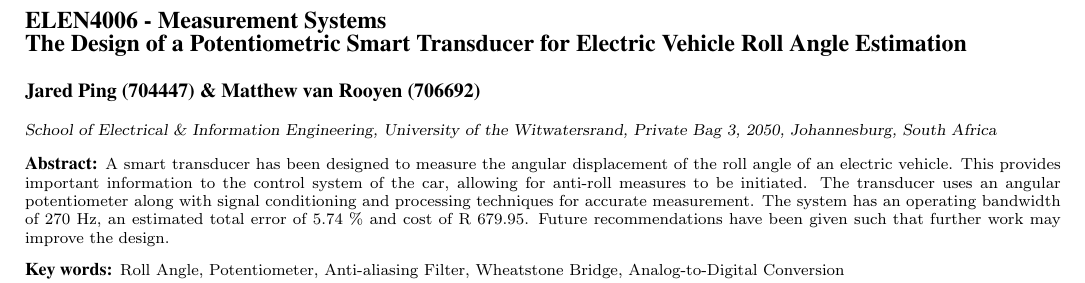
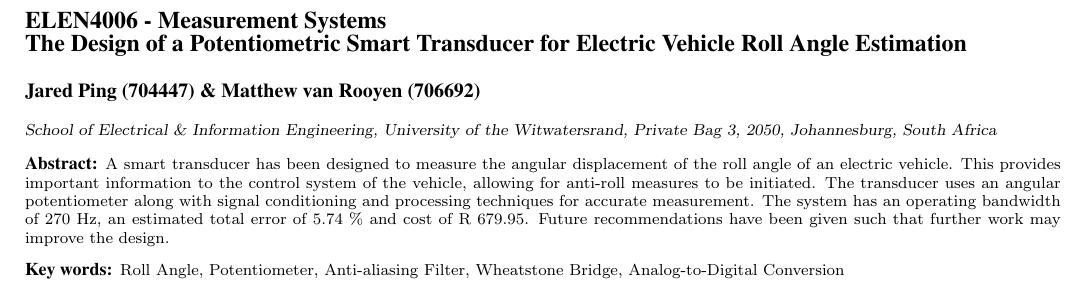
Before and after one commit to JaredP94/ELEN4006-Project, a LaTeX document (ELEN4006 Project Report.tex): part of page 1 of 6, cut so that both start at the same text. Compiled offline with pdfLaTeX.

Commit message:
Formalities

```diff
--- a/ELEN4006 Project Report.tex
+++ b/ELEN4006 Project Report.tex
@@ -43,7 +43,7 @@
 
 
 %%%%%%%%%%%%%%%%%%%%%%%%%%%%%%%%%%%%%%%%%%%%%%%%%%%
-\abstract{A smart transducer has been designed to measure the angular displacement of the roll angle of an electric vehicle. This provides important information to the control system of the car, allowing for anti-roll measures to be initiated. The transducer uses an angular potentiometer along with signal conditioning and processing techniques for accurate measurement. The system has an operating bandwidth of $270~\mathrm{Hz}$, an estimated total error of $5.74~\%$ and cost of R~$679.95$. Future recommendations have been given such that further work may improve the design.}
+\abstract{A smart transducer has been designed to measure the angular displacement of the roll angle of an electric vehicle. This provides important information to the control system of the vehicle, allowing for anti-roll measures to be initiated. The transducer uses an angular potentiometer along with signal conditioning and processing techniques for accurate measurement. The system has an operating bandwidth of $270~\mathrm{Hz}$, an estimated total error of $5.74~\%$ and cost of R~$679.95$. Future recommendations have been given such that further work may improve the design.}
 
 \keywords{Roll Angle, Potentiometer, Anti-aliasing Filter, Wheatstone Bridge, Analog-to-Digital Conversion}
 
```
